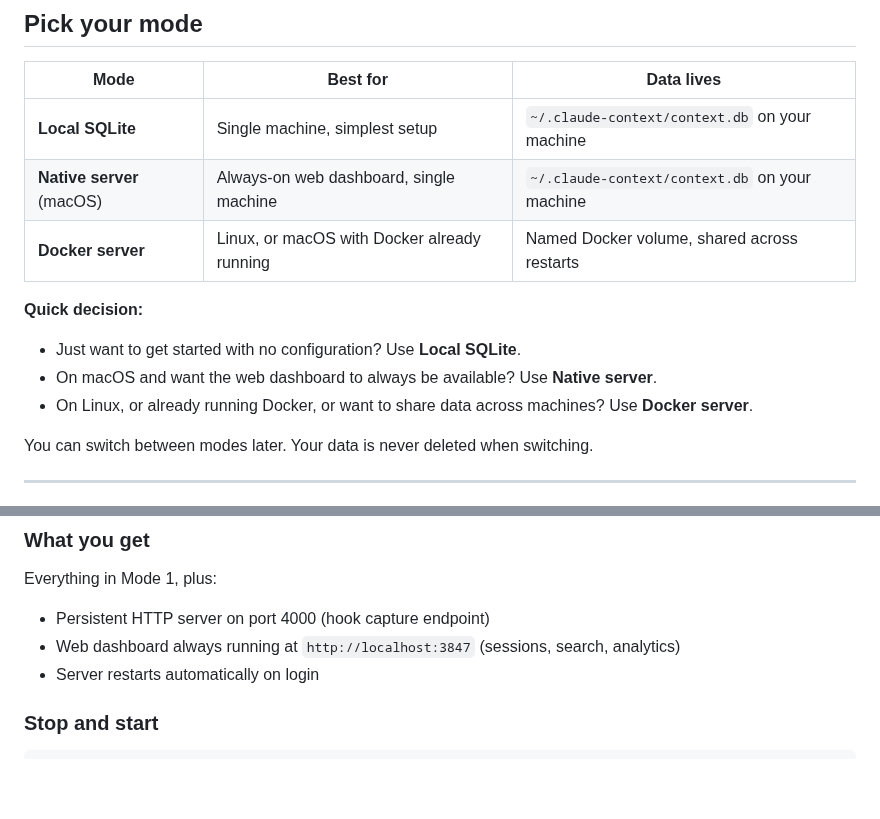
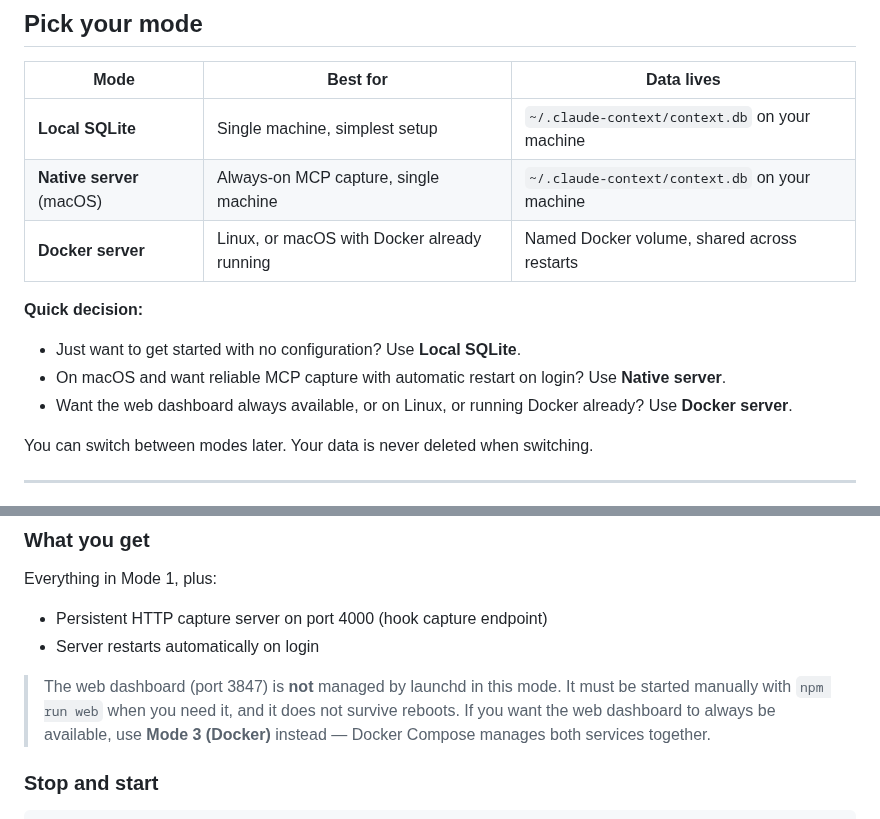
Before and after one commit to mrlesmithjr/claude-context-manager, a Markdown page: docs/SETUP.md, 2 parts joined by grey strips. Rendered like a GitHub page; blank space fills up the shorter version.

```diff
--- a/docs/SETUP.md
+++ b/docs/SETUP.md
@@ -9,14 +9,14 @@ This guide walks you through installing and configuring claude-context-manager.
 | Mode | Best for | Data lives |
 |------|----------|-----------|
 | **Local SQLite** | Single machine, simplest setup | `~/.claude-context/context.db` on your machine |
-| **Native server** (macOS) | Always-on web dashboard, single machine | `~/.claude-context/context.db` on your machine |
+| **Native server** (macOS) | Always-on MCP capture, single machine | `~/.claude-context/context.db` on your machine |
 | **Docker server** | Linux, or macOS with Docker already running | Named Docker volume, shared across restarts |
 
 **Quick decision:**
 
 - Just want to get started with no configuration? Use **Local SQLite**.
-- On macOS and want the web dashboard to always be available? Use **Native server**.
-- On Linux, or already running Docker, or want to share data across machines? Use **Docker server**.
+- On macOS and want reliable MCP capture with automatic restart on login? Use **Native server**.
+- Want the web dashboard always available, or on Linux, or running Docker already? Use **Docker server**.
 
 You can switch between modes later. Your data is never deleted when switching.
 
@@ -99,9 +99,10 @@ Open `http://localhost:3847` in your browser. You should see the web dashboard.
 ### What you get
 
 Everything in Mode 1, plus:
-- Persistent HTTP server on port 4000 (hook capture endpoint)
-- Web dashboard always running at `http://localhost:3847` (sessions, search, analytics)
+- Persistent HTTP capture server on port 4000 (hook capture endpoint)
 - Server restarts automatically on login
+
+> The web dashboard (port 3847) is **not** managed by launchd in this mode. It must be started manually with `npm run web` when you need it, and it does not survive reboots. If you want the web dashboard to always be available, use **Mode 3 (Docker)** instead — Docker Compose manages both services together.
 
 ### Stop and start
 
```
Also changed, not shown: README.md (+3 -1 lines).
